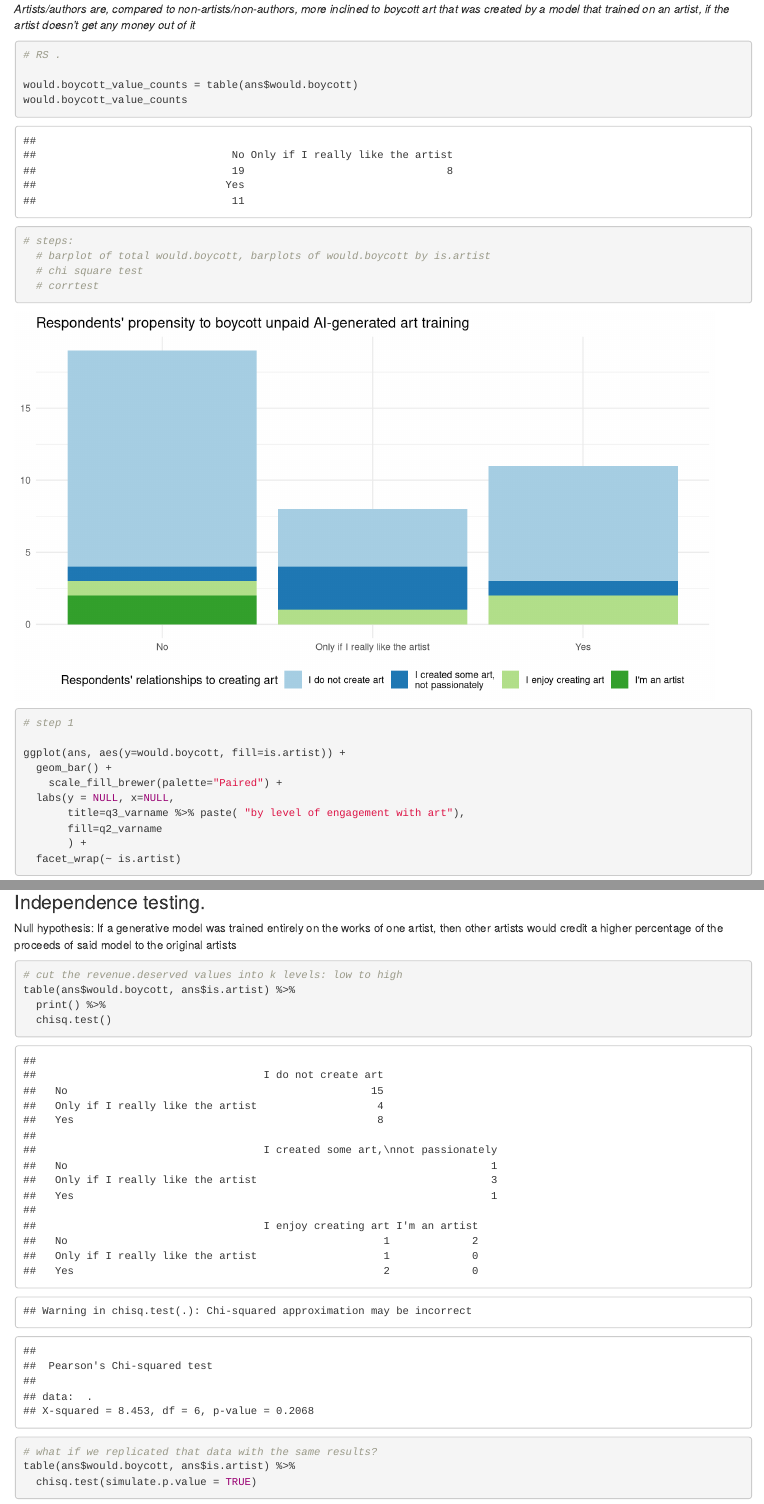
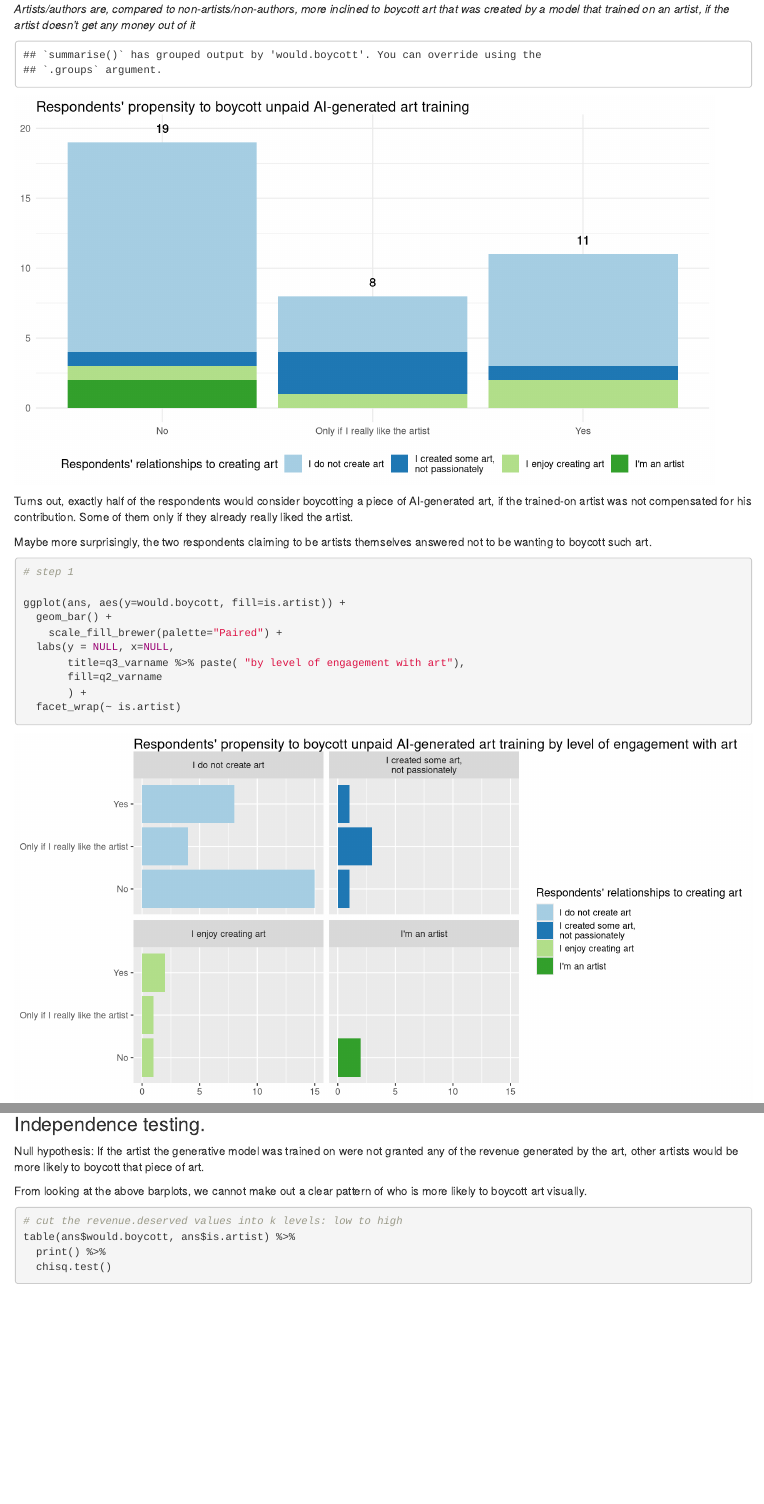
Before and after one commit to nikoczernin/ai_art_ethics, an R Markdown document (SurveyAnalysis.Rmd): the page in a window 1100 px wide, from 4100 px down, and a second part further down, joined at a grey line. Rendered offline with R 4.5, knitr and Pandoc, with nearby package versions; code that draws random numbers runs with fixed seeds of ours; some code elsewhere in the file could not run offline.

Commit message:
graph formatting, started RS3

````diff
--- a/SurveyAnalysis.Rmd
+++ b/SurveyAnalysis.Rmd
@@ -193,35 +193,34 @@ summary(linear_model)
 *Artists/authors are, compared to non-artists/non-authors, more inclined to boycott art that was created by a model that trained on an artist, if the artist doesn't get any money out of it*
 
 
-
-```{r}
-# RS .
-
-would.boycott_value_counts = table(ans$would.boycott)
-would.boycott_value_counts
-
-# steps:
-  # barplot of total would.boycott, barplots of would.boycott by is.artist
-  # chi square test
-  # corrtest
-```
-
-
 ```{r, echo=F, fig.width=9}
 
-ans %>%
-  ggplot(aes(x=would.boycott, fill=is.artist)) +
-  geom_bar() +
-  scale_fill_brewer(palette="Paired") +
-  theme_minimal() +
-  labs(fill=q2_varname) +
-  theme(legend.position = "bottom") +
-  ggtitle(q3_varname) +
-  xlab(NULL) +
-  ylab(NULL)
+boycotts <- ans %>%
+  group_by(would.boycott, is.artist) %>%
+  summarise(n=n()) %>%
+  group_by(would.boycott) %>%
+  mutate(total=sum(n))
+
+boycotts %>%
+  ggplot(aes(x=would.boycott,y=n, fill=is.artist)) +
+    geom_bar(stat = "identity") +
+    geom_text(aes(label=total, x=would.boycott, y=total+1)) +
+    scale_fill_brewer(palette="Paired") +
+    theme_minimal() +
+    labs(fill=q2_varname) +
+    theme(legend.position = "bottom") +
+    ggtitle(q3_varname) +
+    xlab(NULL) +
+    ylab(NULL)
 
 ```
 
+Turns out, exactly half of the respondents would consider boycotting a piece of AI-generated art,
+if the trained-on artist was not compensated for his contribution. Some of them only
+if they already really liked the artist.
+
+Maybe more surprisingly, the two respondents claiming to be artists themselves
+answered not to be wanting to boycott such art.
 
 ```{r, fig.width=10}
 # step 1
@@ -239,7 +238,10 @@ ggplot(ans, aes(y=would.boycott, fill=is.artist)) +
 
 ### Independence testing.
 
-Null hypothesis: If a generative model was trained entirely on the works of one artist, then other artists would credit a higher percentage of the proceeds of said model to the original artists
+Null hypothesis: If the artist the generative model was trained on were not granted any of the revenue generated by the art, other artists would be more likely to boycott that piece of art.
+
+From looking at the above barplots, we cannot make out a clear pattern of who is
+more likely to boycott art visually.
 
 
 ```{r, fig.width=10}
````
Also changed, not shown: README.md, SurveyAnalysis.nb.html, SurveyAnalysis.Rmd (22 more changed lines).
